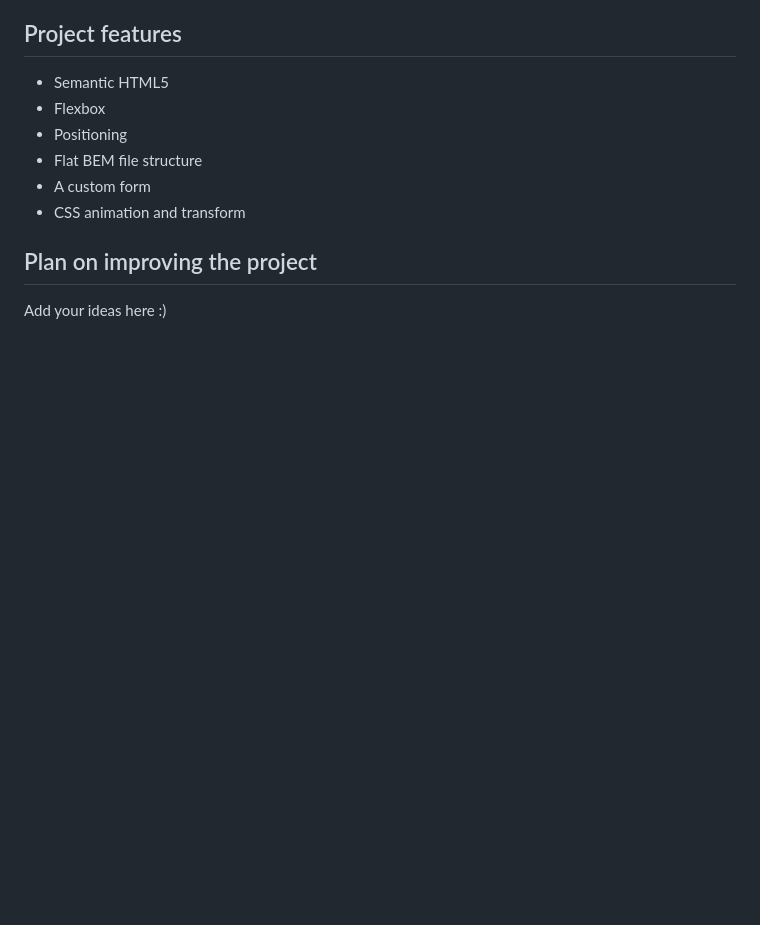
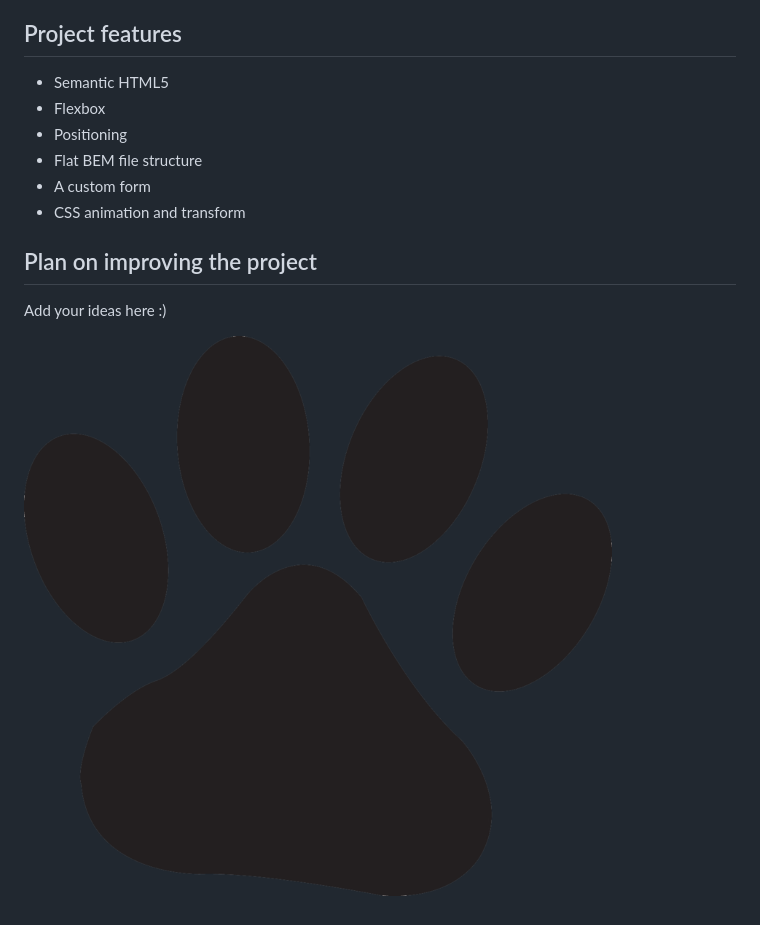
Before and after one commit to Bree-Mass/se_project_coffeeshop, a Markdown page: images/demo/README.md, the part around the change. GitHub-like rendering; pictures changed too: images/paw.png (added); blank space fills up the shorter version.

```diff
--- a/README.md
+++ b/images/demo/README.md
@@ -14,3 +14,5 @@ This is the second project of the Software Engineering program at TripleTen. It
 ## Plan on improving the project
 
 Add your ideas here :)
+
+![Paw Haw Haw](../paw.png)
```
